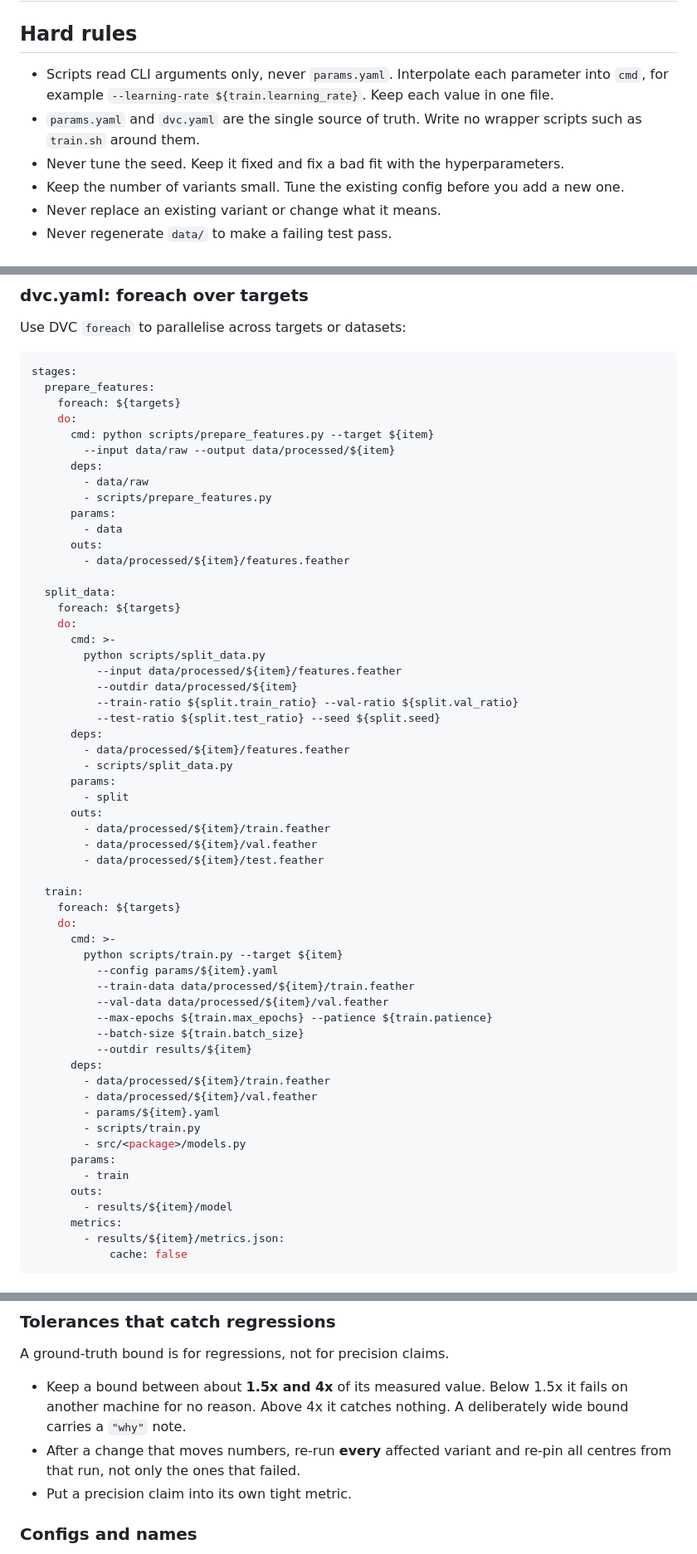
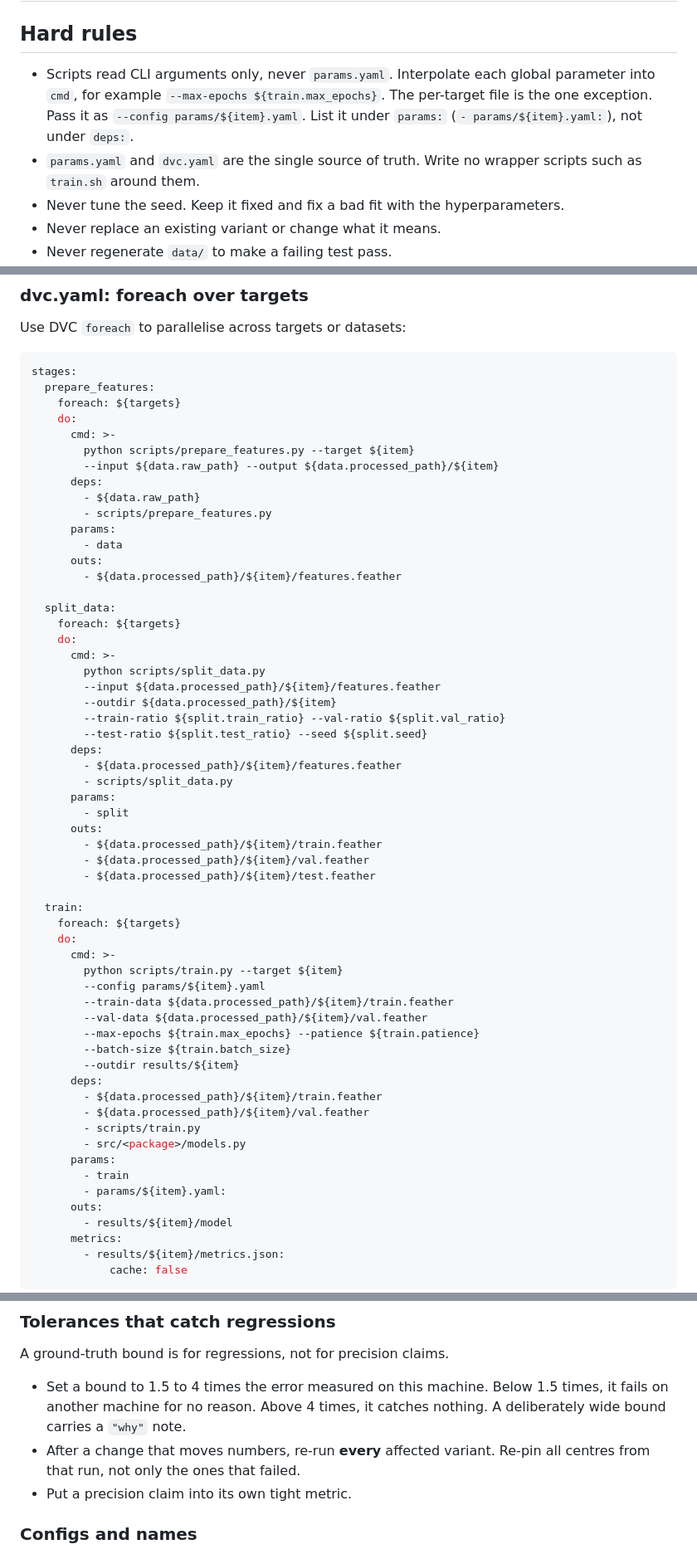
Before and after one commit to MArpogaus/agent_skills, a Markdown page: skills/ml-project/SKILL.md, 3 parts joined by grey strips. Shown at 83% size. Rendered like a GitHub page.

Commit message:
docs(ml-project): review round 3 fixes
Runnable examples, consistent metrics and paths, one owner per rule,
and rules from the user's messages.

```diff
--- a/skills/ml-project/SKILL.md
+++ b/skills/ml-project/SKILL.md
@@ -17,15 +17,14 @@ metadata: {stack: ml, audience: researchers, requires: [git-conventions, python-
 ## Hard rules
 
 - Scripts read CLI arguments only, never `params.yaml`. Interpolate
-  each parameter into `cmd`, for example
-  `--learning-rate ${train.learning_rate}`. Keep each value in one
-  file.
+  each global parameter into `cmd`, for example
+  `--max-epochs ${train.max_epochs}`. The per-target file is the one
+  exception. Pass it as `--config params/${item}.yaml`. List it under
+  `params:` (`- params/${item}.yaml:`), not under `deps:`.
 - `params.yaml` and `dvc.yaml` are the single source of truth. Write
   no wrapper scripts such as `train.sh` around them.
 - Never tune the seed. Keep it fixed and fix a bad fit with the
   hyperparameters.
-- Keep the number of variants small. Tune the existing config before
-  you add a new one.
 - Never replace an existing variant or change what it means.
 - Never regenerate `data/` to make a failing test pass.
 - Docs describe the method and how to run it. Results live in result
@@ -129,54 +124,55 @@ stages:
   prepare_features:
     foreach: ${targets}
     do:
-      cmd: python scripts/prepare_features.py --target ${item}
-        --input data/raw --output data/processed/${item}
+      cmd: >-
+        python scripts/prepare_features.py --target ${item}
+        --input ${data.raw_path} --output ${data.processed_path}/${item}
       deps:
-        - data/raw
+        - ${data.raw_path}
         - scripts/prepare_features.py
       params:
         - data
       outs:
-        - data/processed/${item}/features.feather
+        - ${data.processed_path}/${item}/features.feather
 
   split_data:
     foreach: ${targets}
     do:
       cmd: >-
         python scripts/split_data.py
-          --input data/processed/${item}/features.feather
-          --outdir data/processed/${item}
-          --train-ratio ${split.train_ratio} --val-ratio ${split.val_ratio}
-          --test-ratio ${split.test_ratio} --seed ${split.seed}
+        --input ${data.processed_path}/${item}/features.feather
+        --outdir ${data.processed_path}/${item}
+        --train-ratio ${split.train_ratio} --val-ratio ${split.val_ratio}
+        --test-ratio ${split.test_ratio} --seed ${split.seed}
       deps:
-        - data/processed/${item}/features.feather
+        - ${data.processed_path}/${item}/features.feather
         - scripts/split_data.py
       params:
         - split
       outs:
-        - data/processed/${item}/train.feather
-        - data/processed/${item}/val.feather
-        - data/processed/${item}/test.feather
+        - ${data.processed_path}/${item}/train.feather
+        - ${data.processed_path}/${item}/val.feather
+        - ${data.processed_path}/${item}/test.feather
 
   train:
     foreach: ${targets}
     do:
       cmd: >-
         python scripts/train.py --target ${item}
-          --config params/${item}.yaml
-          --train-data data/processed/${item}/train.feather
-          --val-data data/processed/${item}/val.feather
-          --max-epochs ${train.max_epochs} --patience ${train.patience}
-          --batch-size ${train.batch_size}
-          --outdir results/${item}
+        --config params/${item}.yaml
+        --train-data ${data.processed_path}/${item}/train.feather
+        --val-data ${data.processed_path}/${item}/val.feather
+        --max-epochs ${train.max_epochs} --patience ${train.patience}
+        --batch-size ${train.batch_size}
+        --outdir results/${item}
       deps:
-        - data/processed/${item}/train.feather
-        - data/processed/${item}/val.feather
-        - params/${item}.yaml
+        - ${data.processed_path}/${item}/train.feather
+        - ${data.processed_path}/${item}/val.feather
         - scripts/train.py
         - src/<package>/models.py
       params:
         - train
+        - params/${item}.yaml:
       outs:
         - results/${item}/model
       metrics:
@@ -318,11 +323,13 @@ by name.
 
 A ground-truth bound is for regressions, not for precision claims.
 
-- Keep a bound between about **1.5x and 4x** of its measured value.
-  Below 1.5x it fails on another machine for no reason. Above 4x it
-  catches nothing. A deliberately wide bound carries a `"why"` note.
-- After a change that moves numbers, re-run **every** affected variant
-  and re-pin all centres from that run, not only the ones that failed.
+- Set a bound to 1.5 to 4 times the error measured on this machine.
+  Below 1.5 times, it fails on another machine for no reason. Above 4
+  times, it catches nothing. A deliberately wide bound carries a
+  `"why"` note.
+- After a change that moves numbers, re-run **every** affected
+  variant. Re-pin all centres from that run, not only the ones that
+  failed.
 - Put a precision claim into its own tight metric.
 
 ### Configs and names
```
Also changed, not shown: other parts of skills/ml-project/SKILL.md (+24 -19 lines).
